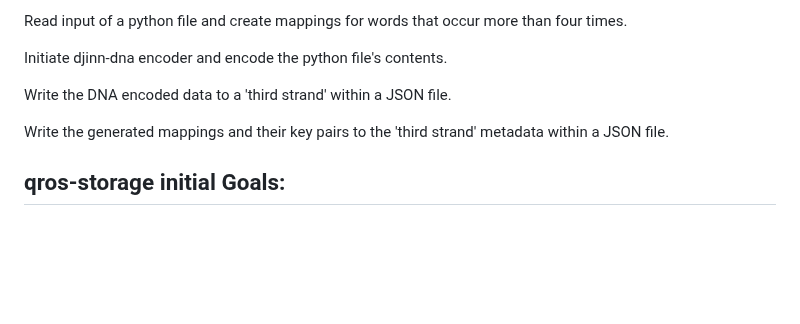
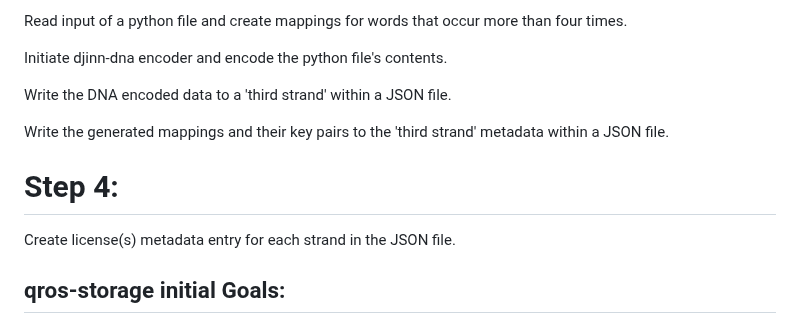
Before and after one commit to txtatech/qros-storage, a Markdown page: README.md, the part around the change. GitHub-like rendering; blank space fills up the shorter version.

```diff
--- a/README.md
+++ b/README.md
@@ -80,6 +80,12 @@ Write the DNA encoded data to a 'third strand' within a JSON file.
 
 Write the generated mappings and their key pairs to the 'third strand' metadata within a JSON file.
 
+
+# Step 4:
+
+Create license(s) metadata entry for each strand in the JSON file.
+
+
 ## qros-storage initial Goals:
 
 Read any file format. So far .img, .txt and .iso have been tested but I have also tested coverting .zip files to .img files with the 'dd' command before running the encoding process on the file. This technique may work but adds an extra layer to encode and decode.
```
